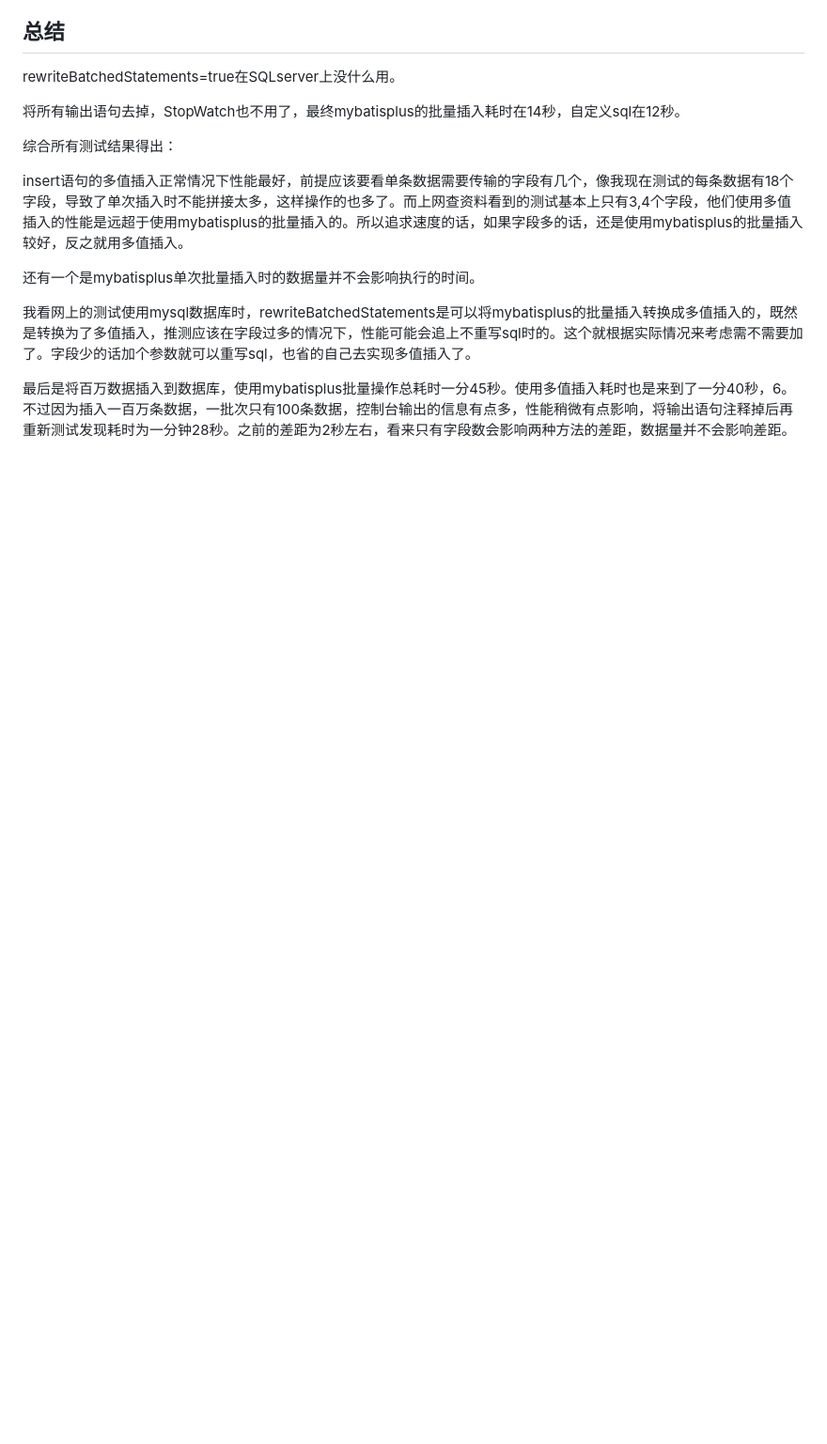
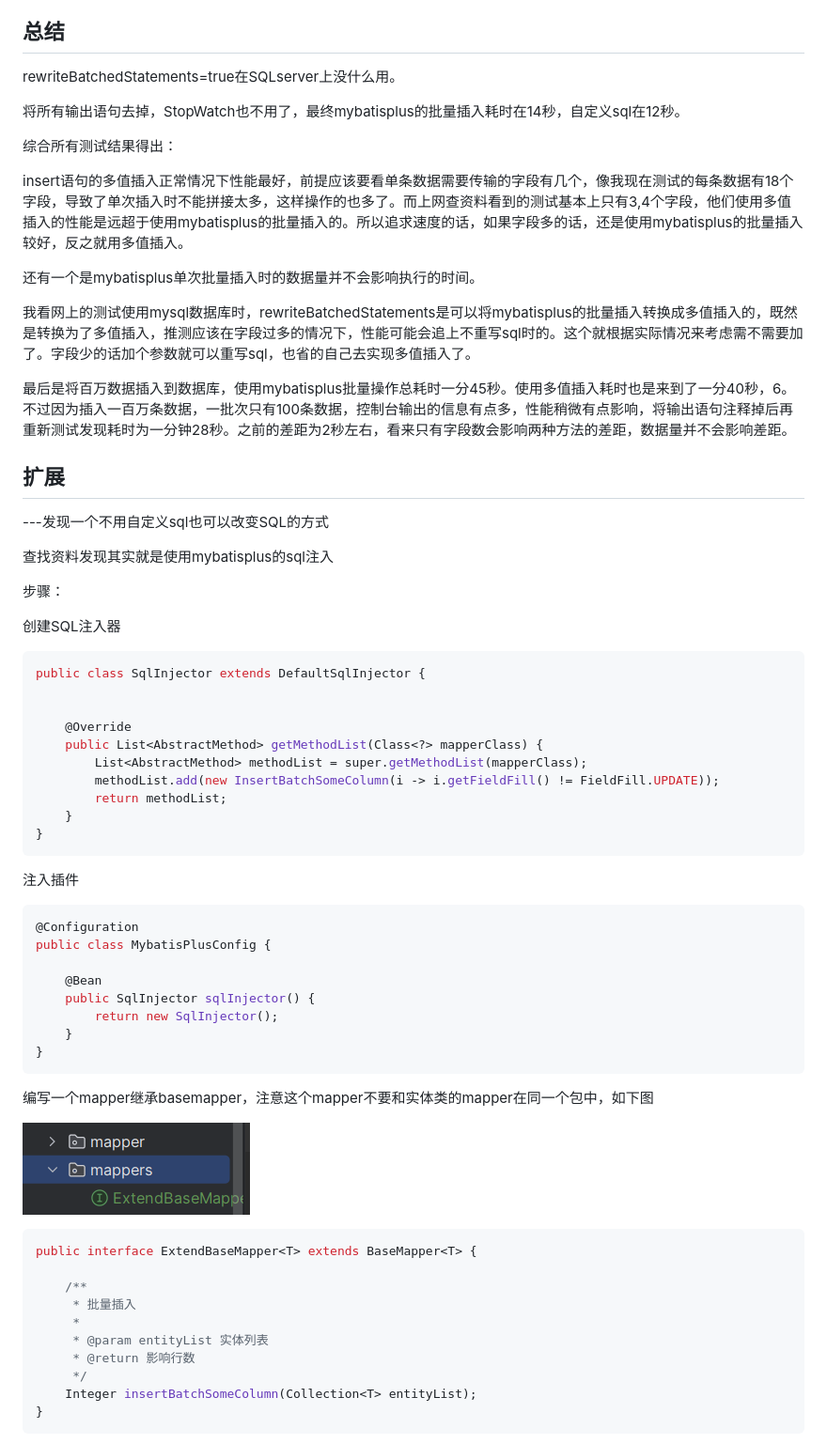
Before and after one commit to pidan352/JavaDemo, a Markdown page: 笔记/01.easyexcel-SqlServe-demo.md, the part around the change printed below. Shown: that part at 94% size. GitHub-like rendering; pictures changed too: 笔记/images/image-20230602161141063.png (added); blank space fills up the shorter version.

Commit message:
1.测试insertBatchSomeColumn方法 2.更新笔记

```diff
--- a/笔记/01.easyexcel-SqlServe-demo.md
+++ b/笔记/01.easyexcel-SqlServe-demo.md
@@ -253,3 +253,63 @@ insert语句的多值插入正常情况下性能最好，前提应该要看单
 
 
 最后是将百万数据插入到数据库，使用mybatisplus批量操作总耗时一分45秒。使用多值插入耗时也是来到了一分40秒，6。不过因为插入一百万条数据，一批次只有100条数据，控制台输出的信息有点多，性能稍微有点影响，将输出语句注释掉后再重新测试发现耗时为一分钟28秒。之前的差距为2秒左右，看来只有字段数会影响两种方法的差距，数据量并不会影响差距。
+
+
+
+
+
+
+
+## 扩展
+
+---发现一个不用自定义sql也可以改变SQL的方式
+
+查找资料发现其实就是使用mybatisplus的sql注入
+
+步骤：
+
+创建SQL注入器
+
+~~~java
+public class SqlInjector extends DefaultSqlInjector {
+
+
+	@Override
+	public List<AbstractMethod> getMethodList(Class<?> mapperClass) {
+		List<AbstractMethod> methodList = super.getMethodList(mapperClass);
+		methodList.add(new InsertBatchSomeColumn(i -> i.getFieldFill() != FieldFill.UPDATE));
+		return methodList;
+	}
+}
+~~~
+
+注入插件
+
+~~~java
+@Configuration
+public class MybatisPlusConfig {
+
+	@Bean
+	public SqlInjector sqlInjector() {
+		return new SqlInjector();
+	}
+}
+~~~
+
+编写一个mapper继承basemapper，注意这个mapper不要和实体类的mapper在同一个包中，如下图
+
+![image-20230602161141063](images/image-20230602161141063.png)
+
+~~~java
+public interface ExtendBaseMapper<T> extends BaseMapper<T> {
+
+	/**
+	 * 批量插入
+	 *
+	 * @param entityList 实体列表
+	 * @return 影响行数
+	 */
+	Integer insertBatchSomeColumn(Collection<T> entityList);
+}
+~~~
+
```
Also changed, not shown: other parts of 笔记/01.easyexcel-SqlServe-demo.md (+56 -0 lines), 9 other files.
